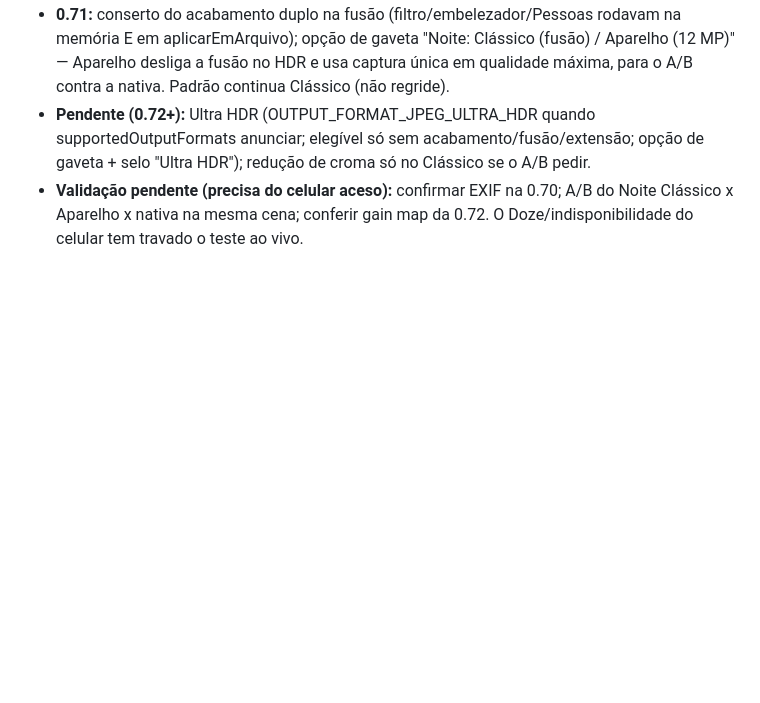
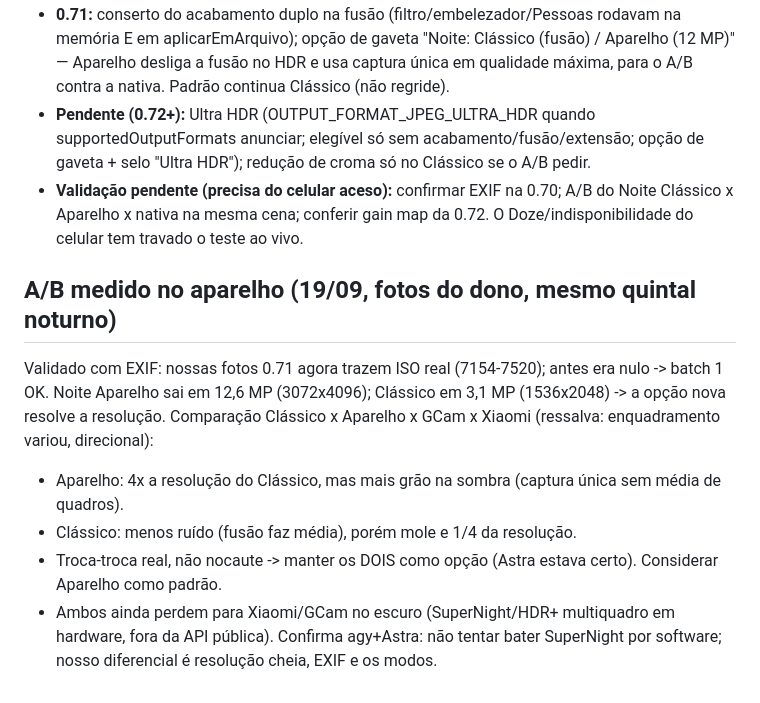
Before and after one commit to MaxxArtes/camera-estudo, a Markdown page: REVCAM_ANALISE.md, the part around the change. GitHub-like rendering; blank space fills up the shorter version.

Commit message:
REVCAM: A/B Noite Clássico x Aparelho medido no aparelho (19/09); EXIF validado [skip ci]
Co-Authored-By: Claude Fable 5.1 <noreply@anthropic.com>
Claude-Session: https://claude.ai/code/session_01KKJDZKSq4iqke6Wr1pX4kp

```diff
--- a/REVCAM_ANALISE.md
+++ b/REVCAM_ANALISE.md
@@ -55,3 +55,13 @@ resolução/qualidade às cegas; concluir que houve fusão noturna (as tags são
   sem acabamento/fusão/extensão; opção de gaveta + selo "Ultra HDR"); redução de croma só no Clássico se o A/B pedir.
 - **Validação pendente (precisa do celular aceso):** confirmar EXIF na 0.70; A/B do Noite Clássico x Aparelho x
   nativa na mesma cena; conferir gain map da 0.72. O Doze/indisponibilidade do celular tem travado o teste ao vivo.
+
+## A/B medido no aparelho (19/09, fotos do dono, mesmo quintal noturno)
+Validado com EXIF: nossas fotos 0.71 agora trazem ISO real (7154-7520); antes era nulo -> batch 1 OK.
+Noite Aparelho sai em 12,6 MP (3072x4096); Clássico em 3,1 MP (1536x2048) -> a opção nova resolve a resolução.
+Comparação Clássico x Aparelho x GCam x Xiaomi (ressalva: enquadramento variou, direcional):
+- Aparelho: 4x a resolução do Clássico, mas mais grão na sombra (captura única sem média de quadros).
+- Clássico: menos ruído (fusão faz média), porém mole e 1/4 da resolução.
+- Troca-troca real, não nocaute -> manter os DOIS como opção (Astra estava certo). Considerar Aparelho como padrão.
+- Ambos ainda perdem para Xiaomi/GCam no escuro (SuperNight/HDR+ multiquadro em hardware, fora da API pública).
+  Confirma agy+Astra: não tentar bater SuperNight por software; nosso diferencial é resolução cheia, EXIF e os modos.
```
